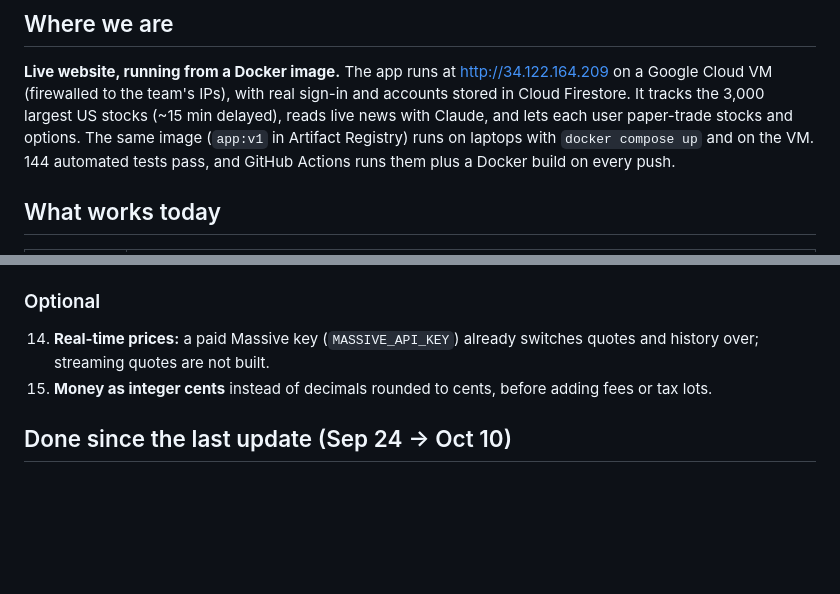
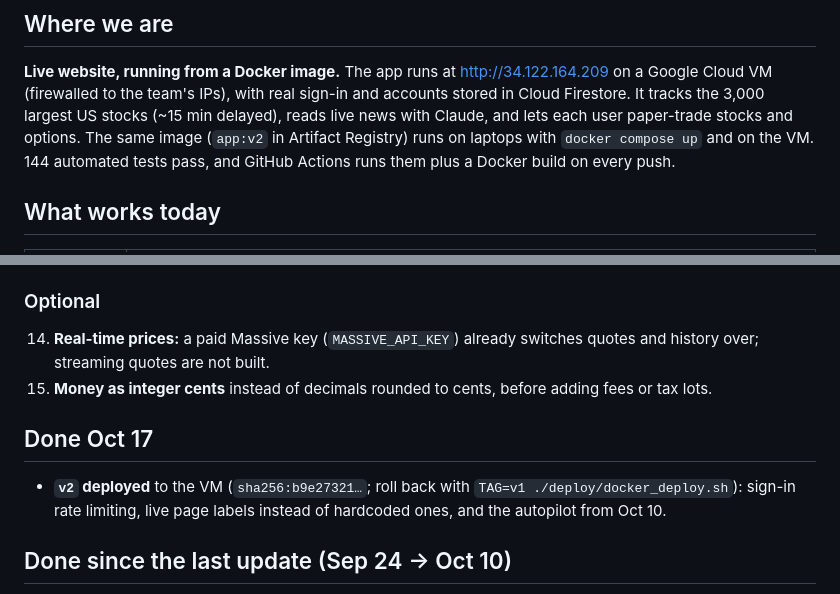
Before and after one commit to tharun-yatarla02/Mahokshahvata, a Markdown page: docs/PROJECT_STATUS.md, 2 parts joined by grey strips. GitHub-like rendering; blank space fills up the shorter version.

Commit message:
Record the v2 deploy in the project status

```diff
--- a/docs/PROJECT_STATUS.md
+++ b/docs/PROJECT_STATUS.md
@@ -11,7 +11,7 @@ gotchas, and a starting point for each open task).
 http://34.122.164.209 on a Google Cloud VM (firewalled to the team's IPs), with
 real sign-in and accounts stored in Cloud Firestore. It tracks the 3,000
 largest US stocks (~15 min delayed), reads live news with Claude, and lets each
-user paper-trade stocks and options. The same image (`app:v1` in Artifact
+user paper-trade stocks and options. The same image (`app:v2` in Artifact
 Registry) runs on laptops with `docker compose up` and on the VM. 144 automated
 tests pass, and GitHub Actions runs them plus a Docker build on every push.
 
@@ -93,6 +93,12 @@ Behind the scenes:
 15. **Money as integer cents** instead of decimals rounded to cents, before
     adding fees or tax lots.
 
+## Done Oct 17
+
+- **`v2` deployed** to the VM (`sha256:b9e27321…`; roll back with
+  `TAG=v1 ./deploy/docker_deploy.sh`): sign-in rate limiting, live page labels
+  instead of hardcoded ones, and the autopilot from Oct 10.
+
 ## Done since the last update (Sep 24 → Oct 10)
 
 - **Real sign-in** (was demo-only): email/password and Google, profile page,
```
